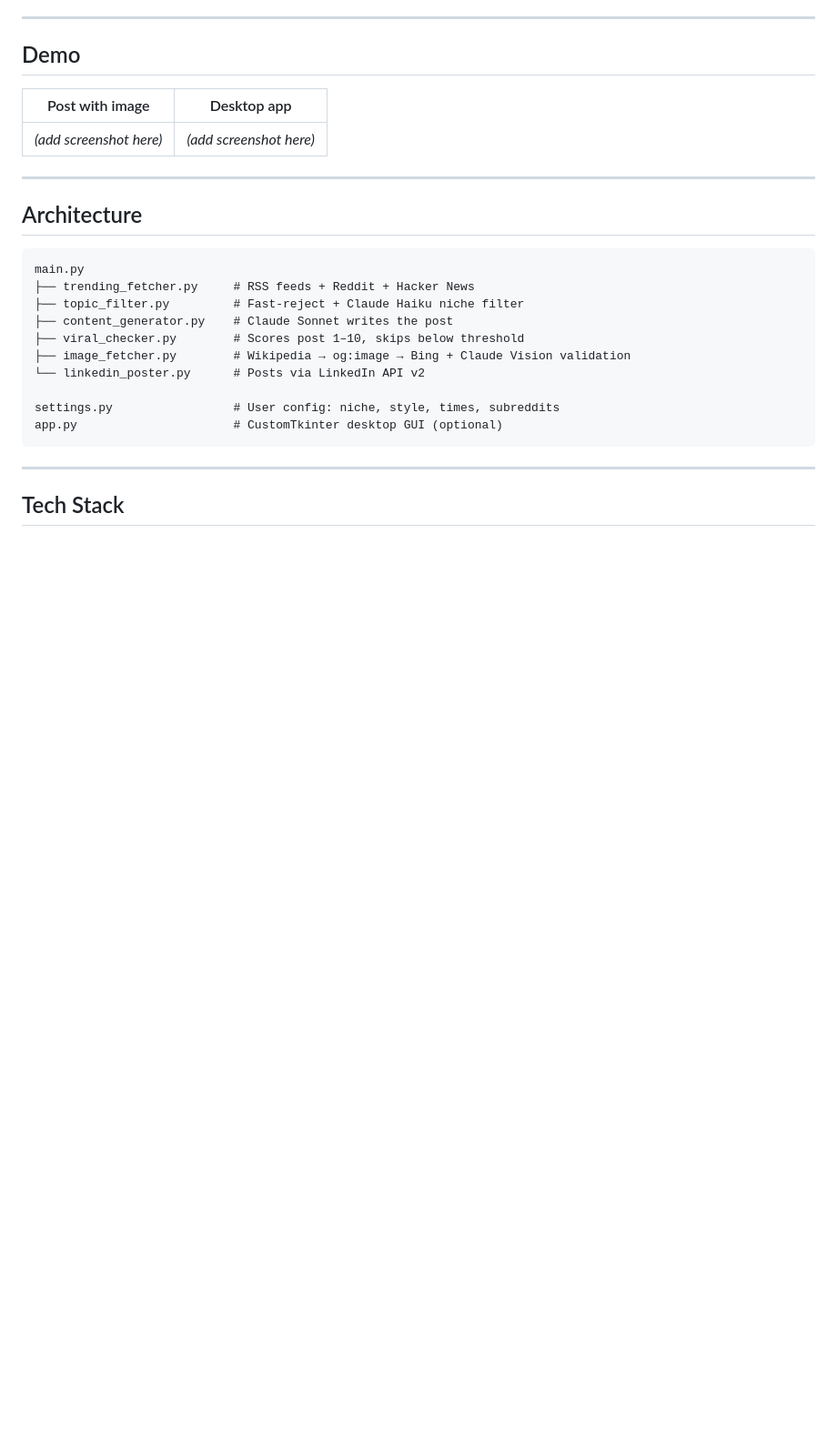
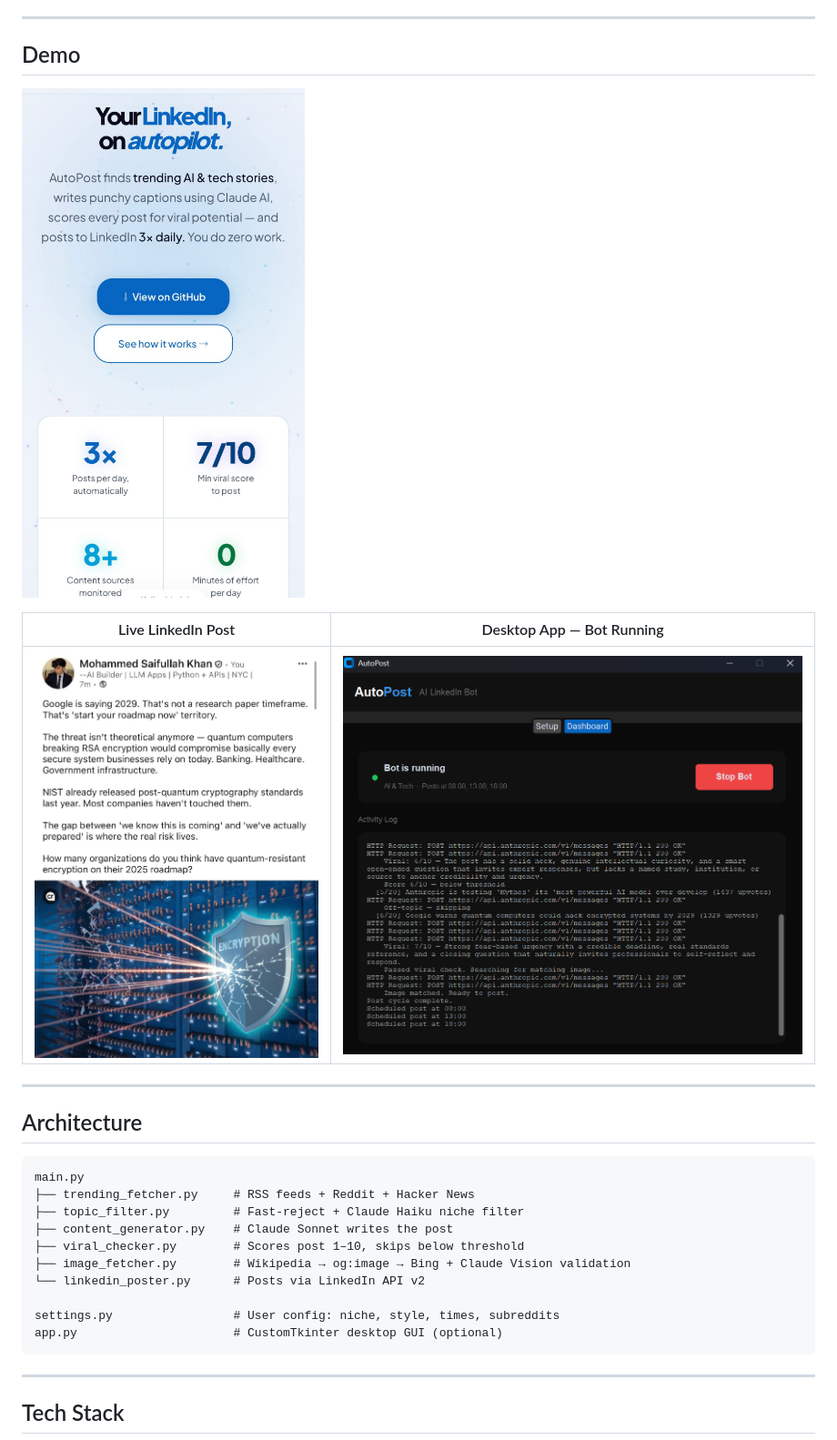
Before and after one commit to Saifnjit/autopost, a Markdown page: README.md, the part around the change. Shown at 91% size. Drawn GitHub-style; blank space fills up the shorter version.

Commit message:
Add screenshots to README
Co-Authored-By: Claude Sonnet 4.6 <noreply@anthropic.com>

```diff
--- a/README.md
+++ b/README.md
@@ -21,9 +21,11 @@ AutoPost runs in the background and posts to your LinkedIn automatically:
 
 ## Demo
 
-| Post with image | Desktop app |
+![Landing Page](docs/de21dd2a-b196-42bf-b7ad-ef733247ae63.jpg)
+
+| Live LinkedIn Post | Desktop App — Bot Running |
 |---|---|
-| *(add screenshot here)* | *(add screenshot here)* |
+| ![Post](docs/999ad134-4bdd-49bb-9db7-926169be9fbb.jpg) | ![Dashboard](docs/Screenshot%202026-03-27%20225238.png) |
 
 ---
 
```
